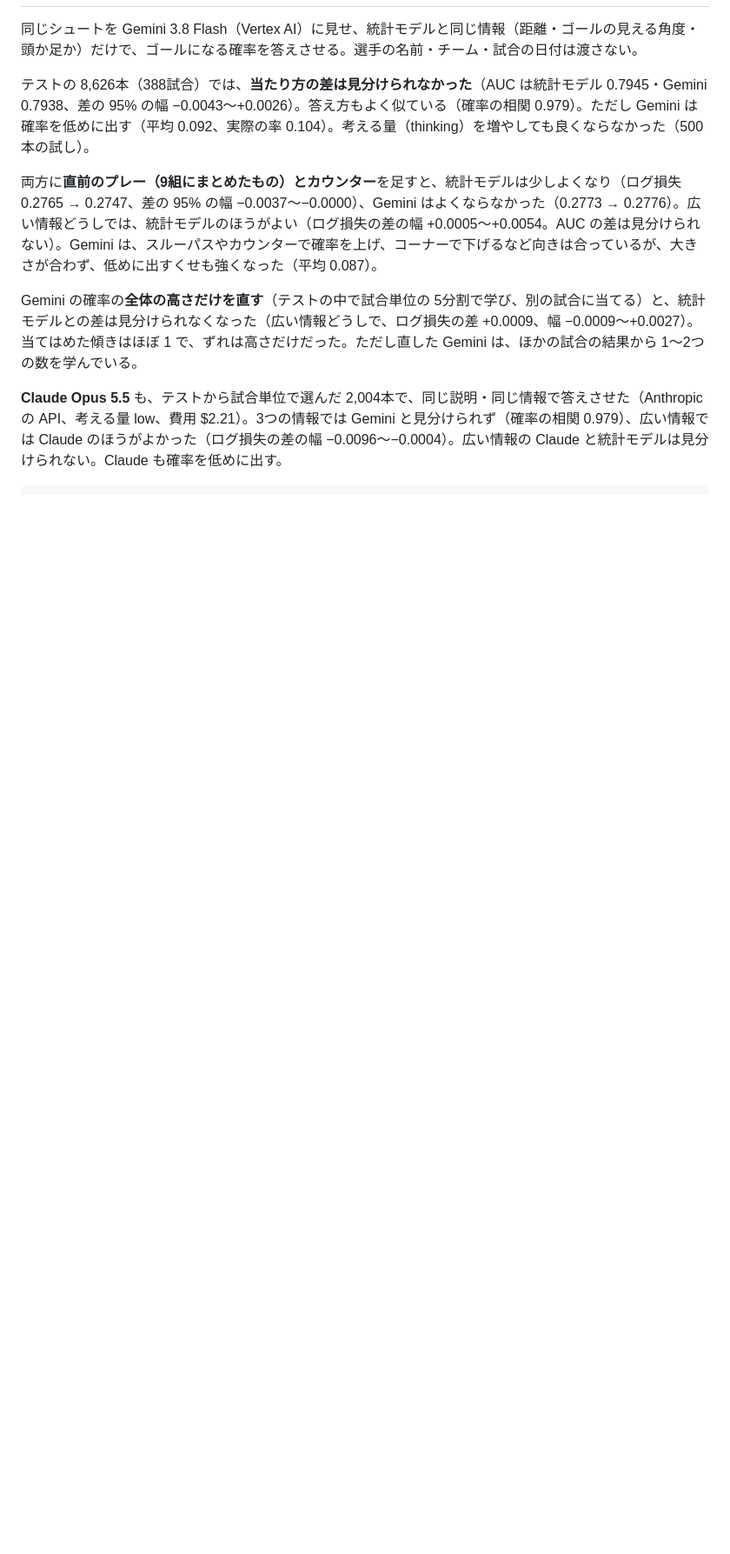
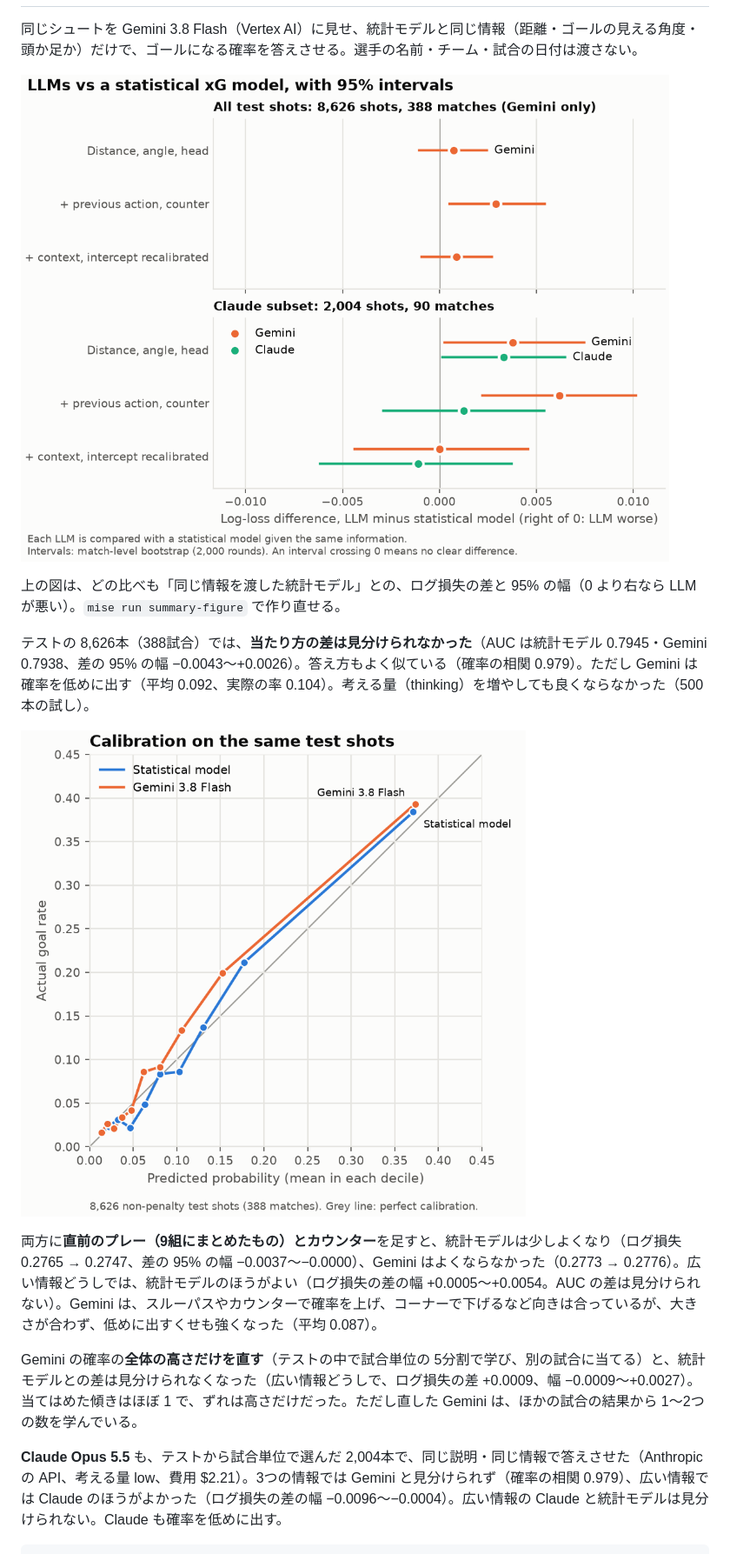
Before and after one commit to ksip9012/football-xg-vs-llm, a Markdown page: README.md, the part around one of its changes. Shown at 87% size. Rendered like a GitHub page; pictures changed too: notes/figures/llm_summary.png (added); blank space fills up the shorter version.

Commit message:
docs: README に図を 4枚載せ、LLM と統計モデルの差の幅を 1枚にまとめる図を足す (#23)
Co-Authored-By: Claude Opus 5.5 <noreply@anthropic.com>

```diff
--- a/README.md
+++ b/README.md
@@ -45,7 +49,13 @@ mise run figures     # モデルを確かめる図と集計の図（notes/figure
 
 同じシュートを Gemini 3.8 Flash（Vertex AI）に見せ、統計モデルと同じ情報（距離・ゴールの見える角度・頭か足か）だけで、ゴールになる確率を答えさせる。選手の名前・チーム・試合の日付は渡さない。
 
+![LLMs vs a statistical xG model, with 95% intervals](notes/figures/llm_summary.png)
+
+上の図は、どの比べも「同じ情報を渡した統計モデル」との、ログ損失の差と 95% の幅（0 より右なら LLM が悪い）。`mise run summary-figure` で作り直せる。
+
 テストの 8,626本（388試合）では、**当たり方の差は見分けられなかった**（AUC は統計モデル 0.7945・Gemini 0.7938、差の 95% の幅 −0.0043〜+0.0026）。答え方もよく似ている（確率の相関 0.979）。ただし Gemini は確率を低めに出す（平均 0.092、実際の率 0.104）。考える量（thinking）を増やしても良くならなかった（500本の試し）。
+
+![Calibration of the statistical model and Gemini on the same test shots](notes/figures/llm_calibration.png)
 
 両方に**直前のプレー（9組にまとめたもの）とカウンター**を足すと、統計モデルは少しよくなり（ログ損失 0.2765 → 0.2747、差の 95% の幅 −0.0037〜−0.0000）、Gemini はよくならなかった（0.2773 → 0.2776）。広い情報どうしでは、統計モデルのほうがよい（ログ損失の差の幅 +0.0005〜+0.0054。AUC の差は見分けられない）。Gemini は、スルーパスやカウンターで確率を上げ、コーナーで下げるなど向きは合っているが、大きさが合わず、低めに出すくせも強くなった（平均 0.087）。
 
```
Also changed, not shown: other parts of README.md (+5 -1 lines), decisions/0005-cv-aggregates-figures.md (+1 -0 lines), notes/llm-claude.md (+12 -1 lines), 3 other files.
